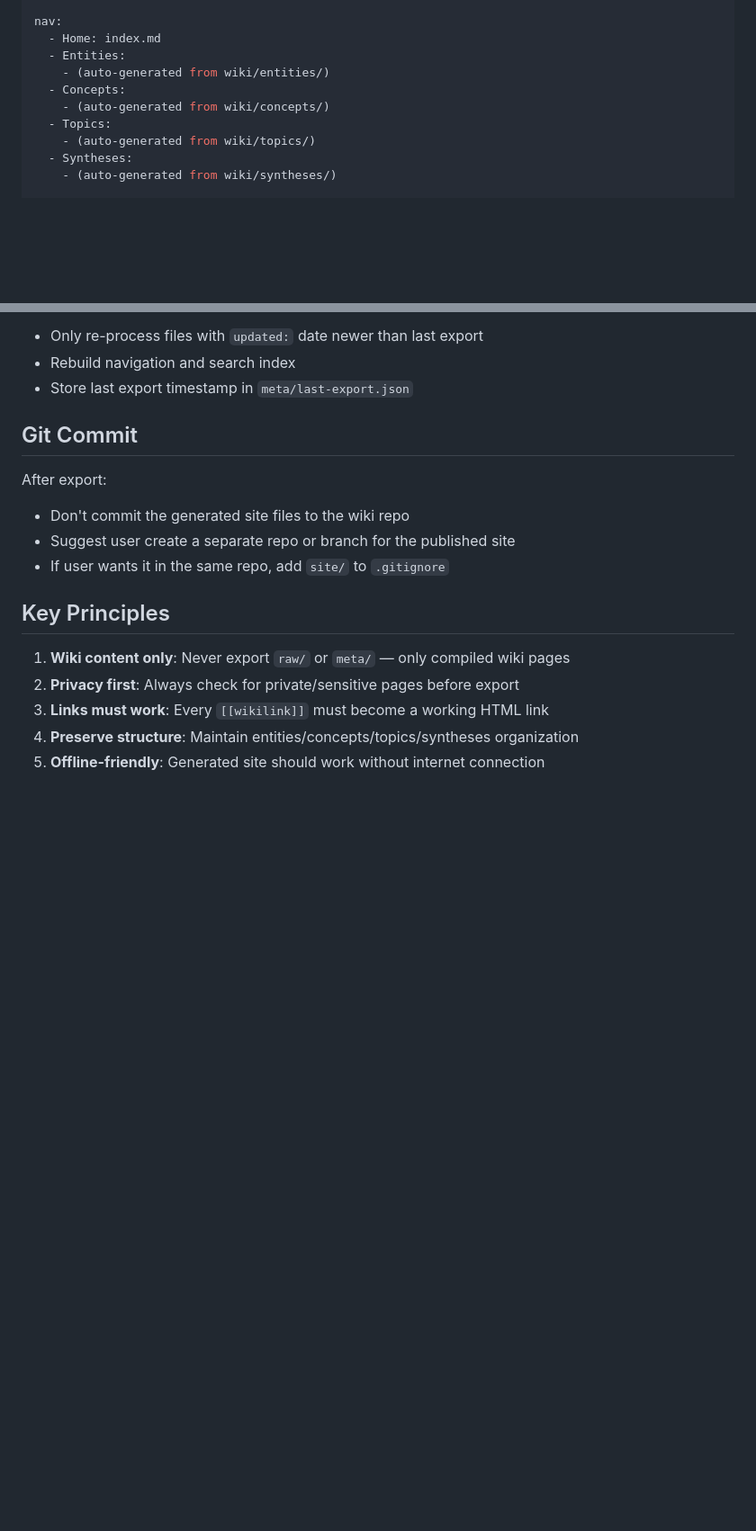
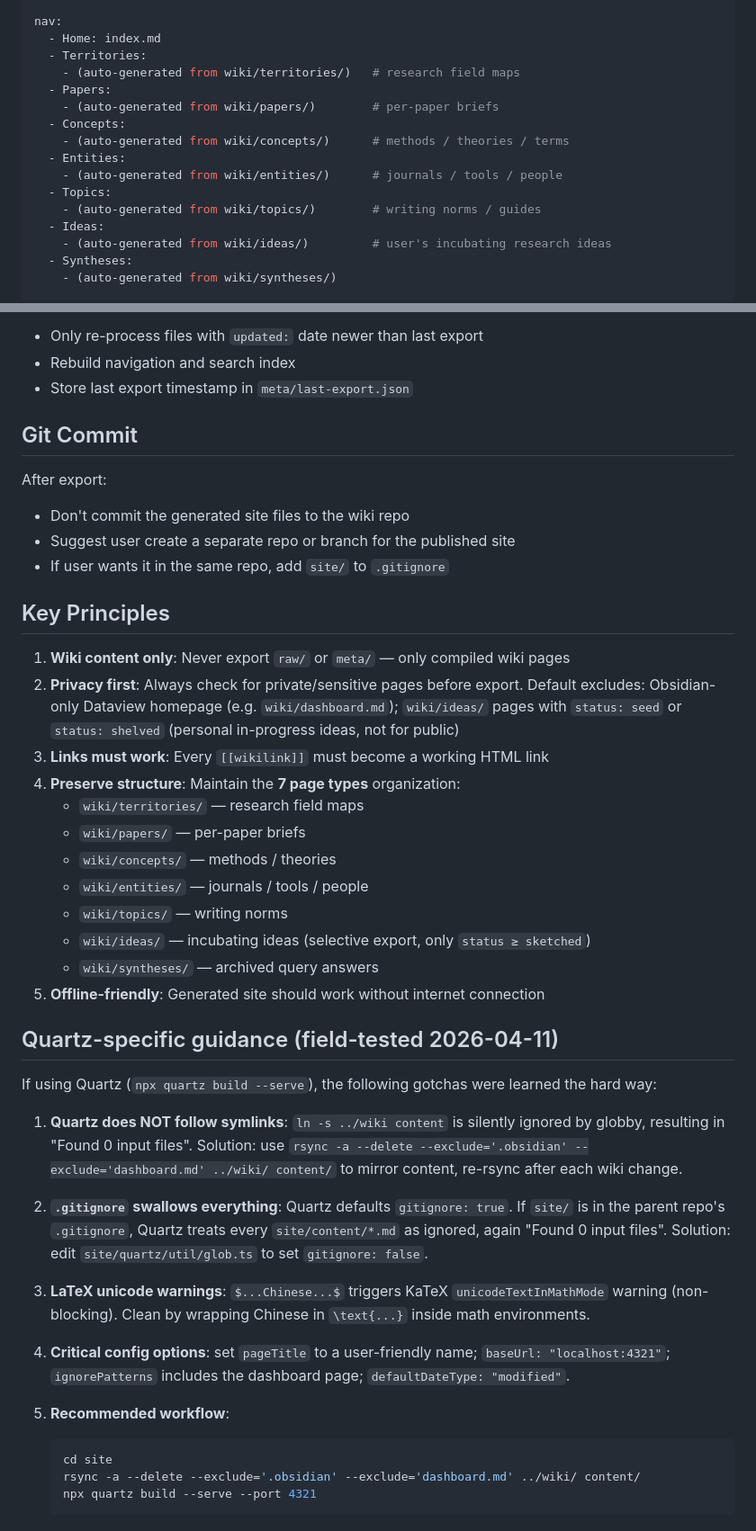
Before and after one commit to ZLHad/personal-knowledge-wiki, a Markdown page: skills/wiki-export/SKILL.md, 2 parts joined by grey strips. Shown at 90% size. GitHub-like rendering; blank space fills up the shorter version.

````diff
--- a/skills/wiki-export/SKILL.md
+++ b/skills/wiki-export/SKILL.md
@@ -138,12 +138,18 @@ theme:
 
 nav:
   - Home: index.md
+  - Territories:
+    - (auto-generated from wiki/territories/)   # research field maps
+  - Papers:
+    - (auto-generated from wiki/papers/)        # per-paper briefs
+  - Concepts:
+    - (auto-generated from wiki/concepts/)      # methods / theories / terms
   - Entities:
-    - (auto-generated from wiki/entities/)
-  - Concepts:
-    - (auto-generated from wiki/concepts/)
+    - (auto-generated from wiki/entities/)      # journals / tools / people
   - Topics:
-    - (auto-generated from wiki/topics/)
+    - (auto-generated from wiki/topics/)        # writing norms / guides
+  - Ideas:
+    - (auto-generated from wiki/ideas/)         # user's incubating research ideas
   - Syntheses:
     - (auto-generated from wiki/syntheses/)
 
@@ -259,7 +265,33 @@ After export:
 ## Key Principles
 
 1. **Wiki content only**: Never export `raw/` or `meta/` — only compiled wiki pages
-2. **Privacy first**: Always check for private/sensitive pages before export
+2. **Privacy first**: Always check for private/sensitive pages before export. Default excludes: Obsidian-only Dataview homepage (e.g. `wiki/dashboard.md`); `wiki/ideas/` pages with `status: seed` or `status: shelved` (personal in-progress ideas, not for public)
 3. **Links must work**: Every `[[wikilink]]` must become a working HTML link
-4. **Preserve structure**: Maintain entities/concepts/topics/syntheses organization
+4. **Preserve structure**: Maintain the **7 page types** organization:
+   - `wiki/territories/` — research field maps
+   - `wiki/papers/` — per-paper briefs
+   - `wiki/concepts/` — methods / theories
+   - `wiki/entities/` — journals / tools / people
+   - `wiki/topics/` — writing norms
+   - `wiki/ideas/` — incubating ideas (selective export, only `status ≥ sketched`)
+   - `wiki/syntheses/` — archived query answers
 5. **Offline-friendly**: Generated site should work without internet connection
+
+## Quartz-specific guidance (field-tested 2026-04-11)
+
+If using Quartz (`npx quartz build --serve`), the following gotchas were learned the hard way:
+
+1. **Quartz does NOT follow symlinks**: `ln -s ../wiki content` is silently ignored by globby, resulting in "Found 0 input files". Solution: use `rsync -a --delete --exclude='.obsidian' --exclude='dashboard.md' ../wiki/ content/` to mirror content, re-rsync after each wiki change.
+
+2. **`.gitignore` swallows everything**: Quartz defaults `gitignore: true`. If `site/` is in the parent repo's `.gitignore`, Quartz treats every `site/content/*.md` as ignored, again "Found 0 input files". Solution: edit `site/quartz/util/glob.ts` to set `gitignore: false`.
+
+3. **LaTeX unicode warnings**: `$...Chinese...$` triggers KaTeX `unicodeTextInMathMode` warning (non-blocking). Clean by wrapping Chinese in `\text{...}` inside math environments.
+
+4. **Critical config options**: set `pageTitle` to a user-friendly name; `baseUrl: "localhost:4321"`; `ignorePatterns` includes the dashboard page; `defaultDateType: "modified"`.
+
+5. **Recommended workflow**:
+   ```bash
+   cd site
+   rsync -a --delete --exclude='.obsidian' --exclude='dashboard.md' ../wiki/ content/
+   npx quartz build --serve --port 4321
+   ```
````
Also changed, not shown: skills/wiki-migrate/SKILL.md (+15 -4 lines), skills/wiki-query/SKILL.md (+21 -0 lines).
